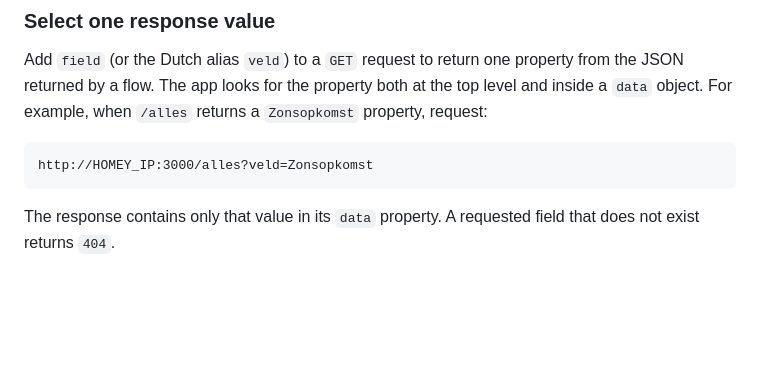
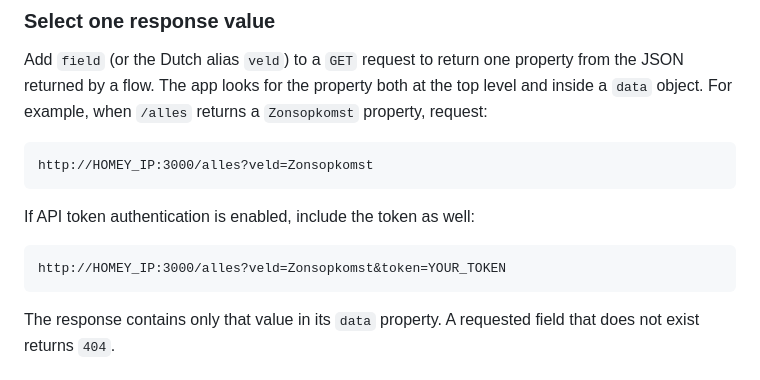
Before and after one commit to charlesderidder/Homey-HTTP-API, a Markdown page: README.md, the part around the change. GitHub-like rendering; blank space fills up the shorter version.

Commit message:
Document API token with field queries
Co-authored-by: Copilot <223556219+Copilot@users.noreply.github.com>

````diff
--- a/README.md
+++ b/README.md
@@ -23,6 +23,12 @@ Add `field` (or the Dutch alias `veld`) to a `GET` request to return one propert
 
 ```text
 http://HOMEY_IP:3000/alles?veld=Zonsopkomst
+```
+
+If API token authentication is enabled, include the token as well:
+
+```text
+http://HOMEY_IP:3000/alles?veld=Zonsopkomst&token=YOUR_TOKEN
 ```
 
 The response contains only that value in its `data` property. A requested field that does not exist returns `404`.
````
